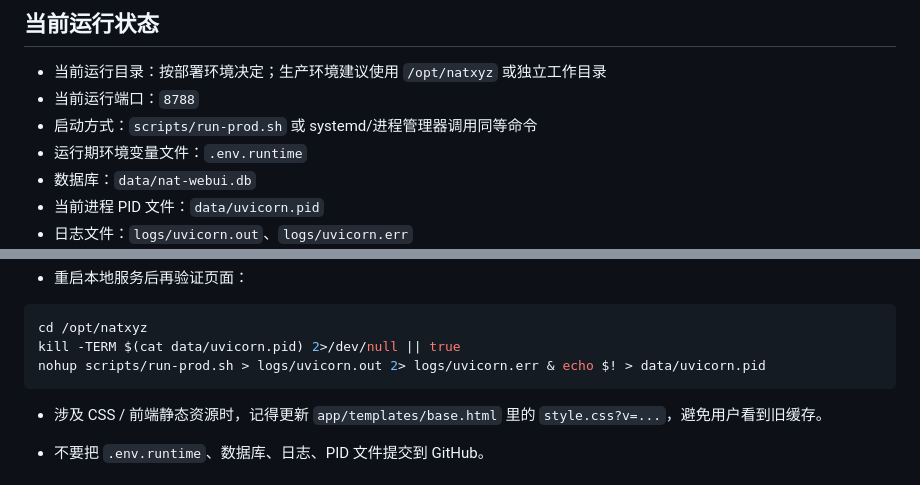
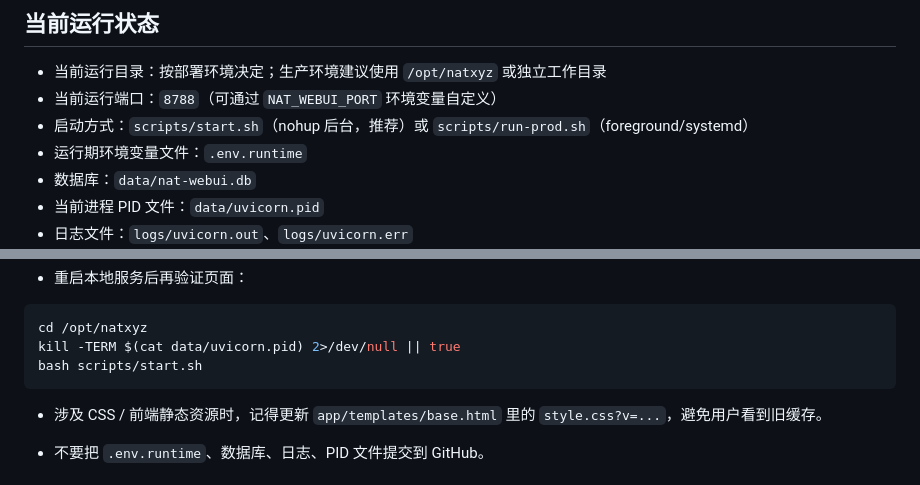
Before and after one commit to yun8811/natwebui, a Markdown page: PROJECT_STATUS_HANDOFF.md, 2 parts joined by grey strips. Drawn GitHub-style.

````diff
--- a/PROJECT_STATUS_HANDOFF.md
+++ b/PROJECT_STATUS_HANDOFF.md
@@ -11,8 +11,8 @@
 ## 当前运行状态
 
 - 当前运行目录：按部署环境决定；生产环境建议使用 `/opt/natxyz` 或独立工作目录
-- 当前运行端口：`8788`
-- 启动方式：`scripts/run-prod.sh` 或 systemd/进程管理器调用同等命令
+- 当前运行端口：`8788`（可通过 `NAT_WEBUI_PORT` 环境变量自定义）
+- 启动方式：`scripts/start.sh`（nohup 后台，推荐）或 `scripts/run-prod.sh`（foreground/systemd）
 - 运行期环境变量文件：`.env.runtime`
 - 数据库：`data/nat-webui.db`
 - 当前进程 PID 文件：`data/uvicorn.pid`
@@ -160,7 +160,7 @@ python -m pytest -q tests/test_app.py
 ```bash
 cd /opt/natxyz
 kill -TERM $(cat data/uvicorn.pid) 2>/dev/null || true
-nohup scripts/run-prod.sh > logs/uvicorn.out 2> logs/uvicorn.err & echo $! > data/uvicorn.pid
+bash scripts/start.sh
 ```
 
 - 涉及 CSS / 前端静态资源时，记得更新 `app/templates/base.html` 里的 `style.css?v=...`，避免用户看到旧缓存。
````
Also changed, not shown: README.md (+22 -6 lines).
